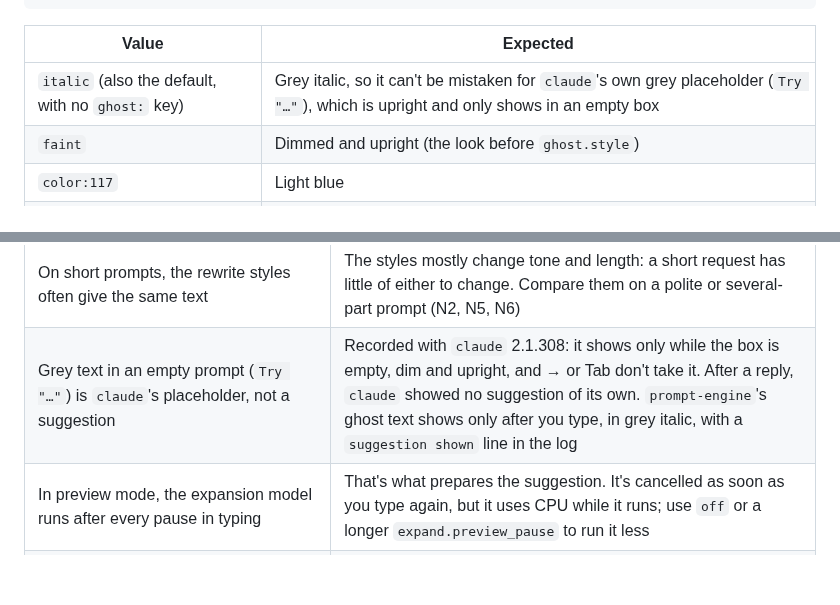
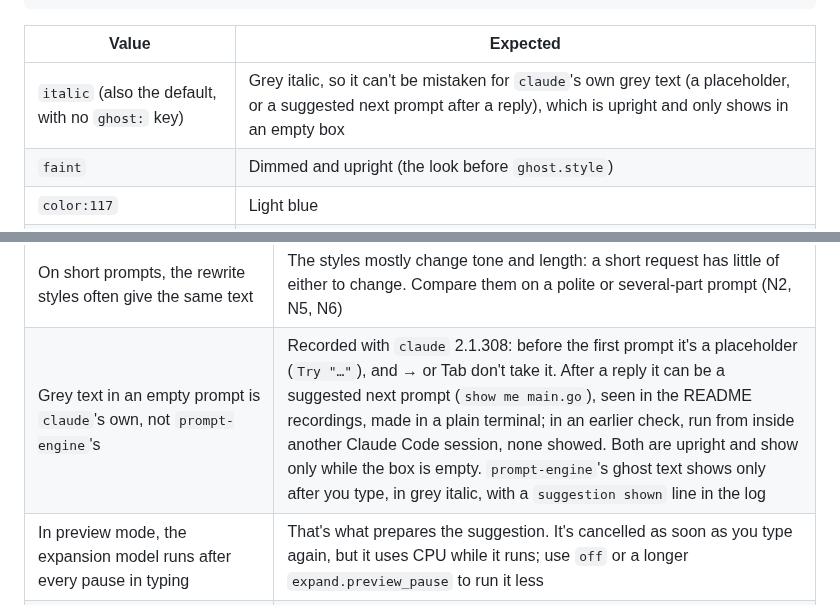
Before and after one commit to pmvieira93/prompt-engine-cli, a Markdown page: docs/TESTING.md, 2 parts joined by grey strips. GitHub-like rendering; blank space fills up the shorter version.

```diff
--- a/docs/TESTING.md
+++ b/docs/TESTING.md
@@ -419,7 +419,7 @@ ghost:
 
 | Value | Expected |
 |---|---|
-| `italic` (also the default, with no `ghost:` key) | Grey italic, so it can't be mistaken for `claude`'s own grey placeholder (`Try "…"`), which is upright and only shows in an empty box |
+| `italic` (also the default, with no `ghost:` key) | Grey italic, so it can't be mistaken for `claude`'s own grey text (a placeholder, or a suggested next prompt after a reply), which is upright and only shows in an empty box |
 | `faint` | Dimmed and upright (the look before `ghost.style`) |
 | `color:117` | Light blue |
 | `color:300` | Not applied; the previous style stays |
@@ -815,7 +815,7 @@ Open the panel (Ctrl+Q, then p), so the prompt box is narrower and long prompts
 | In auto mode, typing while `⟳ expanding…` shows cancels the send, so you press Enter again (and it expands again) | Anything typed after Enter would otherwise go into a prompt that's about to be replaced |
 | Around a paste, a typo can come back wrong (seen: `what does this, just answr:` → `just ansr:`, every time) | Typo-only rewrites keep nearly every word, so no word check can tell a bad fix from a good one; with the missing word (`what does this print, just answr:`) it was fixed |
 | On short prompts, the rewrite styles often give the same text | The styles mostly change tone and length: a short request has little of either to change. Compare them on a polite or several-part prompt (N2, N5, N6) |
-| Grey text in an empty prompt (`Try "…"`) is `claude`'s placeholder, not a suggestion | Recorded with `claude` 2.1.308: it shows only while the box is empty, dim and upright, and → or Tab don't take it. After a reply, `claude` showed no suggestion of its own. `prompt-engine`'s ghost text shows only after you type, in grey italic, with a `suggestion shown` line in the log |
+| Grey text in an empty prompt is `claude`'s own, not `prompt-engine`'s | Recorded with `claude` 2.1.308: before the first prompt it's a placeholder (`Try "…"`), and → or Tab don't take it. After a reply it can be a suggested next prompt (`show me main.go`), seen in the README recordings, made in a plain terminal; in an earlier check, run from inside another Claude Code session, none showed. Both are upright and show only while the box is empty. `prompt-engine`'s ghost text shows only after you type, in grey italic, with a `suggestion shown` line in the log |
 | In preview mode, the expansion model runs after every pause in typing | That's what prepares the suggestion. It's cancelled as soon as you type again, but it uses CPU while it runs; use `off` or a longer `expand.preview_pause` to run it less |
 | A paste that you then edit counts as typed text, so it can be rewritten | The kept parts are found by their exact pasted text |
 | A long paste that `claude` shows as `[Pasted text #1 +N lines]` is never rewritten if the prompt was re-read from the screen | The screen only has the placeholder, not the text |
```
Also changed, not shown: README.md (+10 -0 lines), docs/media/context.gif (added), docs/media/ghost.gif (added), docs/media/preview.gif (added), docs/media/rewrite.gif (added), 10 other files.
